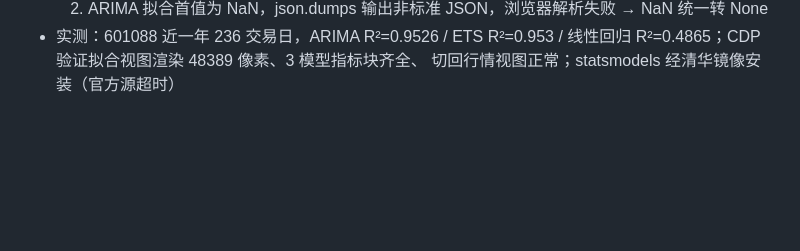
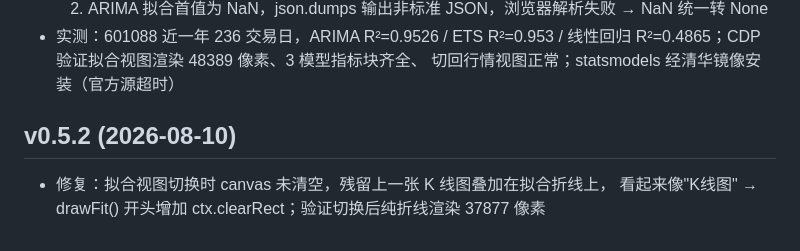
Before and after one commit to Hypnotized-zbc/stock-forecast, a Markdown page: UPDATES.md, the part around the change. GitHub-like rendering; blank space fills up the shorter version.

Commit message:
v0.5.2 UPDATES 同步

```diff
--- a/UPDATES.md
+++ b/UPDATES.md
@@ -115,3 +115,8 @@
 - 实测：601088 近一年 236 交易日，ARIMA R²=0.9526 / ETS R²=0.953 /
   线性回归 R²=0.4865；CDP 验证拟合视图渲染 48389 像素、3 模型指标块齐全、
   切回行情视图正常；statsmodels 经清华镜像安装（官方源超时）
+
+## v0.5.2 (2026-08-10)
+- 修复：拟合视图切换时 canvas 未清空，残留上一张 K 线图叠加在拟合折线上，
+  看起来像"K线图"
+  → drawFit() 开头增加 ctx.clearRect；验证切换后纯折线渲染 37877 像素
```
